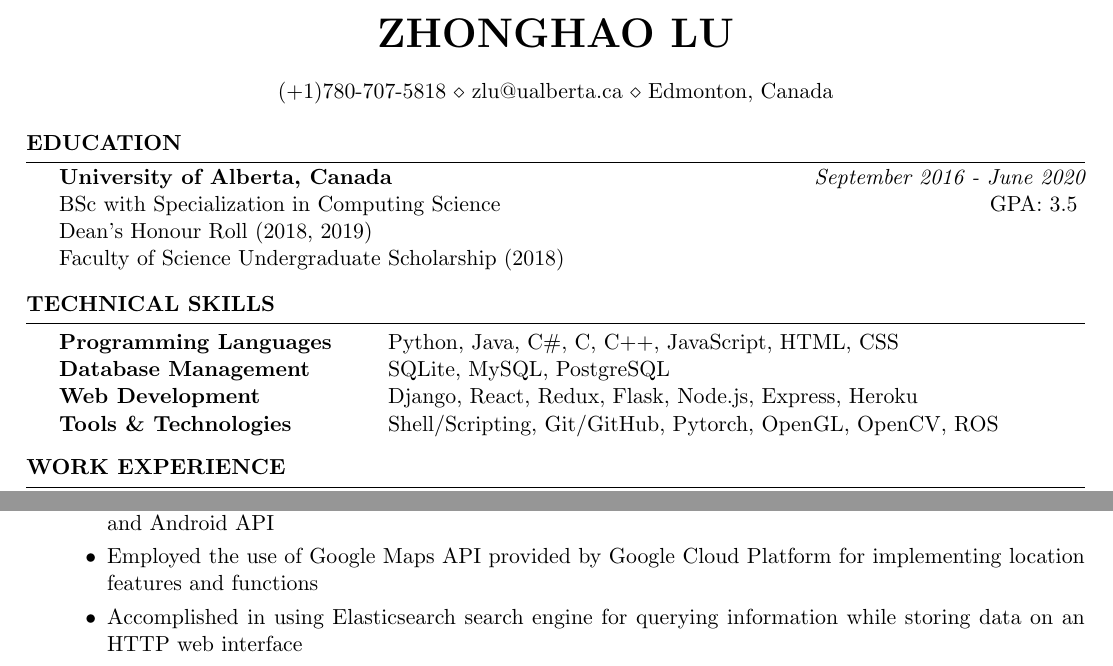
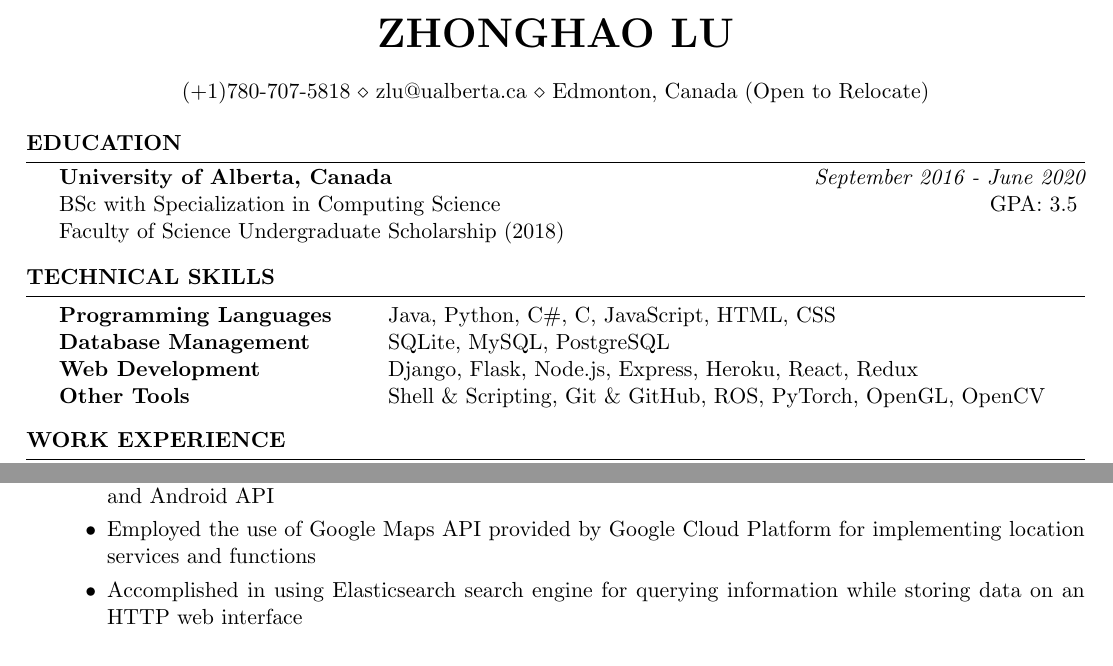
Before and after one commit to HumphreyLu6/Resume, a LaTeX CV (overleaf/Resume_for_Frehers.tex): two parts of the page, joined at a grey line, cut so that both start at the same text. Compiled offline with pdfLaTeX.

Commit message:
June 15 2020

```diff
--- a/overleaf/Resume_for_Frehers.tex
+++ b/overleaf/Resume_for_Frehers.tex
@@ -29,7 +29,7 @@
 % \renewcommand{\baselinestretch}{1.0}
 \setlength{\parskip}{0.3em}
 \name{Zhonghao Lu} % Your name
-\address{(+1)780-707-5818 \\ zlu@ualberta.ca \\ Edmonton, Canada} % Your phone number and email
+\address{(+1)780-707-5818 \\ zlu@ualberta.ca \\ Edmonton, Canada (Open to Relocate)} % Your phone number and email
 
 \begin{document}
 
@@ -41,7 +41,6 @@
 
 {\bf University of Alberta, Canada} \hfill {\em September 2016 - June 2020}
 \\ BSc with Specialization in Computing Science\hfill { GPA: 3.5 }
-\\ Dean's Honour Roll (2018, 2019)
 \\ Faculty of Science Undergraduate Scholarship (2018)
 
 \end{rSection}
@@ -52,10 +51,10 @@
 \begin{rSection}{Technical Skills}
 
 \begin{tabular}{ @{} >{\bfseries}l @{\hspace{6ex}} l }
-Programming Languages & Python, Java, C\#, C, C++, JavaScript, HTML, CSS \\
+Programming Languages & Java, Python, C\#, C, JavaScript, HTML, CSS \\
 Database Management & SQLite, MySQL, PostgreSQL \\
-Web Development & Django, React, Redux, Flask, Node.js, Express, Heroku  \\
-Tools \& Technologies & Shell/Scripting, Git/GitHub, Pytorch, OpenGL, OpenCV, ROS\\
+Web Development & Django, Flask, Node.js, Express, Heroku, React, Redux  \\
+Other Tools & Shell \& Scripting, Git \& GitHub, ROS, PyTorch, OpenGL, OpenCV\\
 \end{tabular}
 
 \end{rSection}
@@ -98,7 +97,7 @@ Tools \& Technologies & Shell/Scripting, Git/GitHub, Pytorch, OpenGL, OpenCV, RO
 {\bf MedicalTracker (Android  App)}
 \begin{itemize}
 \item Partnered with a team of 5 to design a UML class diagram and develop an OOP application using Java and Android API
-\item Employed the use of Google Maps API provided by Google Cloud Platform for implementing location features and functions
+\item Employed the use of Google Maps API provided by Google Cloud Platform for implementing location services and functions
 \item Accomplished in using Elasticsearch search engine for querying information while storing data on an HTTP web interface
 \item Mocked objects for Unit Testing and Functional Testing
 \end{itemize}
```
Also changed, not shown: Zhonghao-Lu-Resume.pdf (deleted), Zhonghao_Lu_Resume.pdf (added), Zhonghao_Lu_Transcript.pdf (renamed from Zhonghao-Lu-Transcript.pdf).
